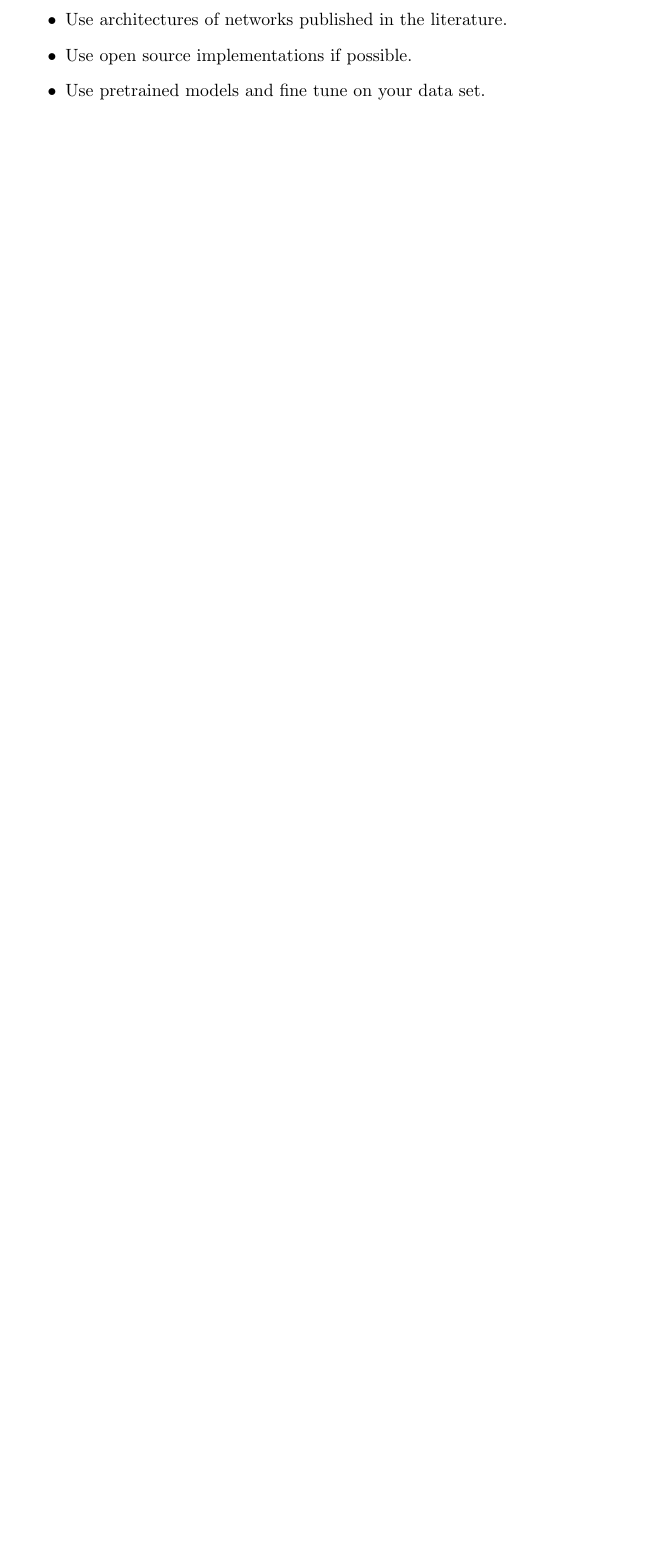
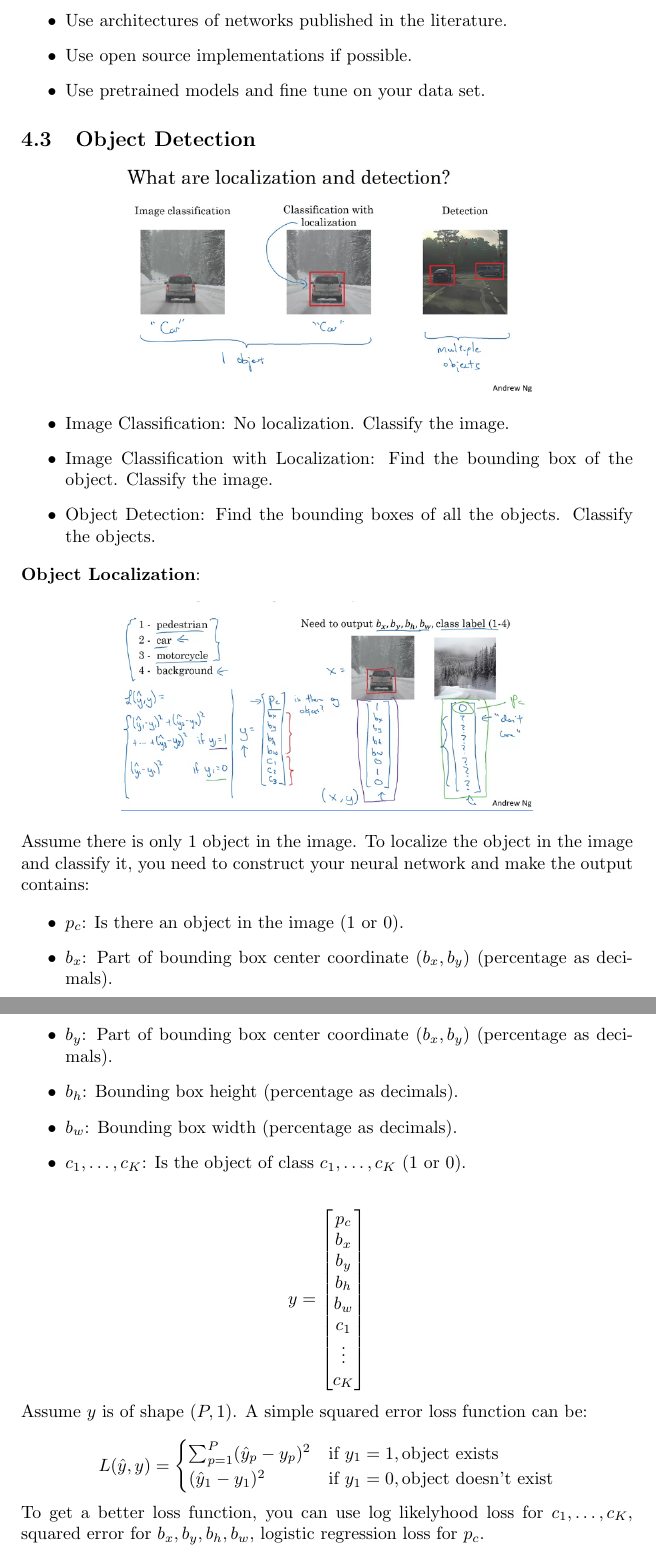
Before and after one commit to MDataResearch/ml_notes, a LaTeX document (dl_course/note/main.tex): part of page 57 of 57 before the commit and two parts of pages 57 and 58 of 58 after it, the two joined at a grey line, cut so that both start at the same text, the shorter picture padded with empty space. Compiled offline with pdfLaTeX.

Commit message:
Object Localization

```diff
--- a/dl_course/note/main.tex
+++ b/dl_course/note/main.tex
@@ -1930,6 +1930,61 @@ w_{7} & w_{8} & w_{9}
     \item Use pretrained models and fine tune on your data set.
 \end{itemize}
 
+\subsection{Object Detection}
+
+\begin{center}
+\includegraphics[scale=0.5]{./images/object_localization_and_detection.png}
+\end{center}
+
+\begin{itemize}
+    \item Image Classification: No localization. Classify the image.
+    \item Image Classification with Localization: Find the bounding box of the object. Classify the image.
+    \item Object Detection: Find the bounding boxes of all the objects. Classify the objects.
+\end{itemize}
+
+\noindent \textbf{Object Localization}:
+
+\begin{center}
+\includegraphics[scale=0.5]{./images/object_localization.png}
+\end{center}
+
+\noindent Assume there is only 1 object in the image. To localize the object in the image and classify it, you need to construct your neural network and make the output contains:
+
+\begin{itemize}
+    \item \(p_{c}\): Is there an object in the image (1 or 0).
+    \item \(b_{x}\): Part of bounding box center coordinate \((b_{x}, b_{y})\) (percentage as decimals).
+    \item \(b_{y}\): Part of bounding box center coordinate \((b_{x}, b_{y})\) (percentage as decimals).
+    \item \(b_{h}\): Bounding box height (percentage as decimals).
+    \item \(b_{w}\): Bounding box width (percentage as decimals).
+    \item \(c_{1}, \dots, c_{K}\): Is the object of class \(c_{1}, \dots, c_{K}\) (1 or 0).
+\end{itemize}
+
+\[
+y =
+\begin{bmatrix}
+p_{c}\\
+b_{x}\\
+b_{y}\\
+b_{h}\\
+b_{w}\\
+c_{1}\\
+\vdots\\
+c_{K}
+\end{bmatrix}
+\]
+
+\noindent Assume \(y\) is of shape \((P, 1)\). A simple squared error loss function can be:
+
+\[
+L(\hat{y}, y) =
+\begin{cases}
+\sum_{p = 1}^{P} (\hat{y}_{p} - y_{p})^{2} & \text{if } y_{1} = 1, \text{object exists}\\
+(\hat{y}_{1} - y_{1})^{2} & \text{if } y_{1} = 0, \text{object doesn't exist}
+\end{cases}
+\]
+
+\noindent To get a better loss function, you can use log likelyhood loss for \(c_{1}, \dots, c_{K}\), squared error for \(b_{x}, b_{y}, b_{h}, b_{w}\), logistic regression loss for \(p_{c}\).
+
 \printindex
 
 \end{document}
```
Also changed, not shown: dl_course/note/images/object_localization.png (added), dl_course/note/images/object_localization_and_detection.png (added).
